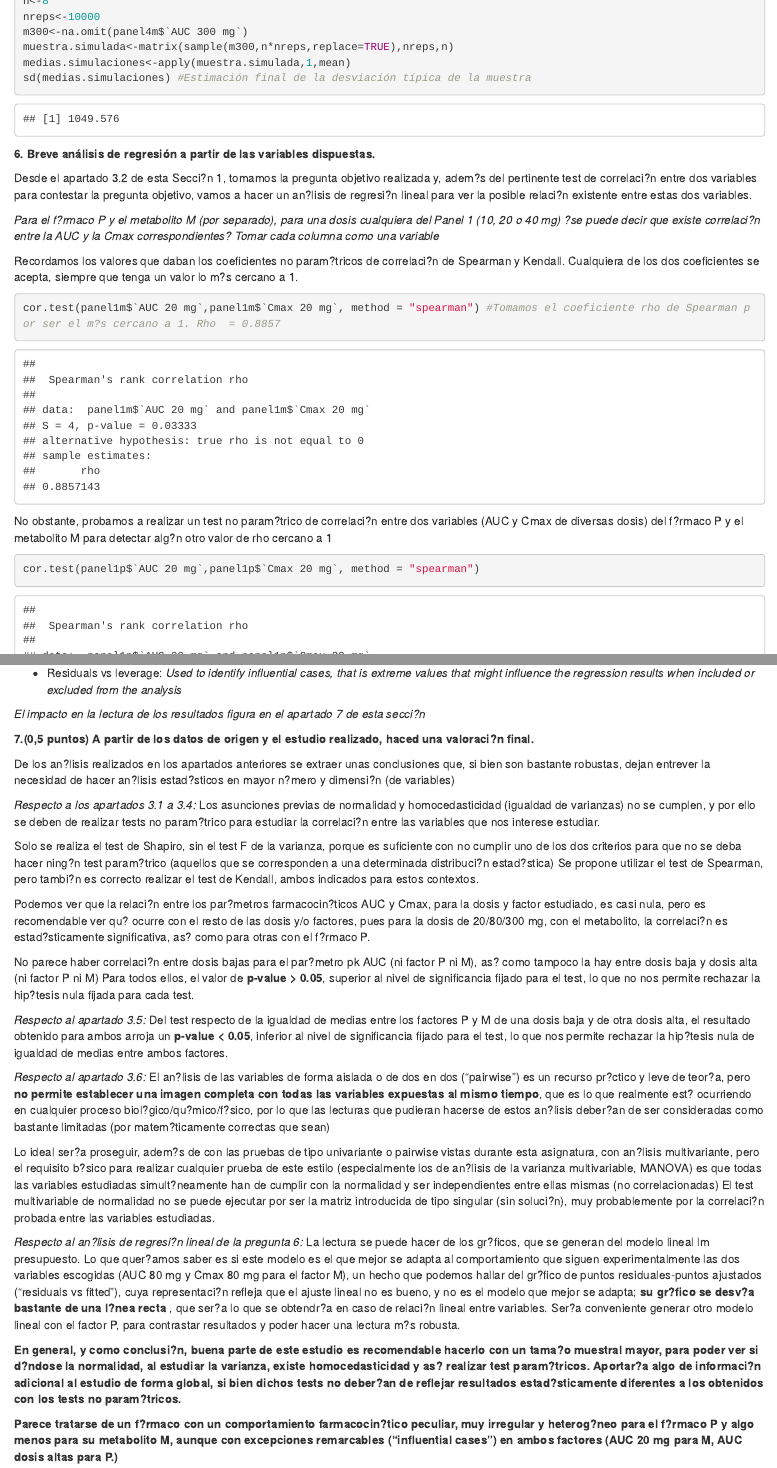
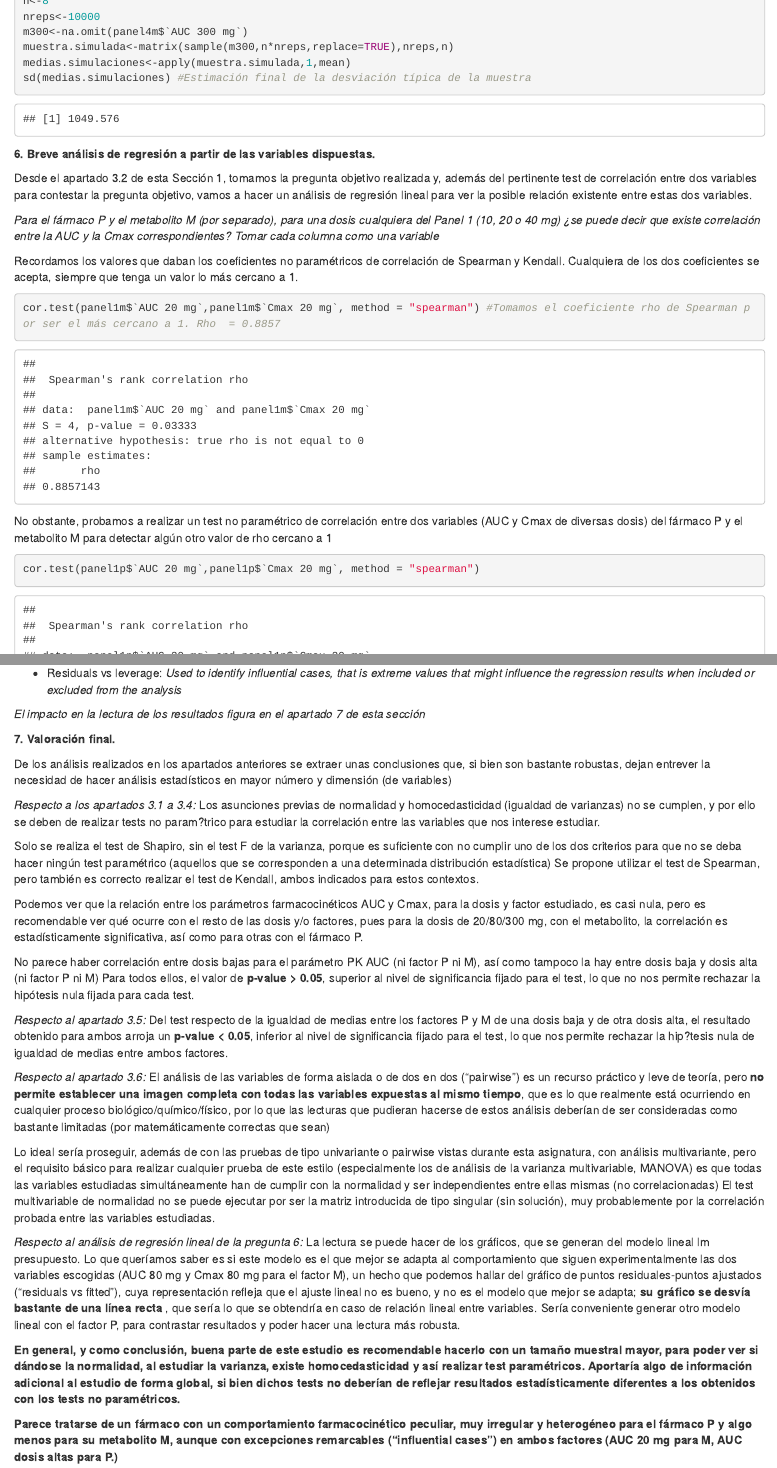
Before and after one commit to AramisRojas/PK_different_doses, an R Markdown document (PK_different_doses.Rmd): the page in a window 1100 px wide, from 2480 px down, and a second part further down, joined at a grey line. Rendered offline with R 4.5, knitr and Pandoc, with nearby package versions; drawn as R Markdown's standard HTML page in place of the format the file asks for; code that draws random numbers runs with fixed seeds of ours.

Commit message:
Add files via upload

````diff
--- a/PK_different_doses.Rmd
+++ b/PK_different_doses.Rmd
@@ -265,17 +265,17 @@ sd(medias.simulaciones) #Estimación final de la desviación típica de la muest
 
 **6. Breve análisis de regresión a partir de las variables dispuestas.**
 
-<p>Desde el apartado 3.2 de esta Secci?n 1, tomamos la pregunta objetivo realizada y, adem?s del pertinente test de correlaci?n entre dos variables para contestar la pregunta objetivo, vamos a hacer un an?lisis de regresi?n lineal para ver la posible relaci?n existente entre estas dos variables.</p>
+<p>Desde el apartado 3.2 de esta Sección 1, tomamos la pregunta objetivo realizada y, además del pertinente test de correlación entre dos variables para contestar la pregunta objetivo, vamos a hacer un análisis de regresión lineal para ver la posible relación existente entre estas dos variables.</p>
 
-<p> _Para el f?rmaco P y el metabolito M (por separado), para una dosis cualquiera del Panel 1 (10, 20 o 40 mg) ?se puede decir que existe correlaci?n entre la AUC y la Cmax correspondientes? Tomar cada columna como una variable_ </p>
+<p> _Para el fármaco P y el metabolito M (por separado), para una dosis cualquiera del Panel 1 (10, 20 o 40 mg) ¿se puede decir que existe correlación entre la AUC y la Cmax correspondientes? Tomar cada columna como una variable_ </p>
 
-<p>Recordamos los valores que daban los coeficientes no param?tricos de correlaci?n de Spearman y Kendall. Cualquiera de los dos coeficientes se acepta, siempre que tenga un valor lo m?s cercano a 1. </p>
+<p>Recordamos los valores que daban los coeficientes no paramétricos de correlación de Spearman y Kendall. Cualquiera de los dos coeficientes se acepta, siempre que tenga un valor lo más cercano a 1. </p>
 
 ```{r}
-cor.test(panel1m$`AUC 20 mg`,panel1m$`Cmax 20 mg`, method = "spearman") #Tomamos el coeficiente rho de Spearman por ser el m?s cercano a 1. Rho  = 0.8857
+cor.test(panel1m$`AUC 20 mg`,panel1m$`Cmax 20 mg`, method = "spearman") #Tomamos el coeficiente rho de Spearman por ser el más cercano a 1. Rho  = 0.8857
 ```
 
-<p> No obstante, probamos a realizar un test no param?trico de correlaci?n entre dos variables (AUC y Cmax de diversas dosis) del f?rmaco P y el metabolito M para detectar alg?n otro valor de rho cercano a 1</p>
+<p> No obstante, probamos a realizar un test no paramétrico de correlación entre dos variables (AUC y Cmax de diversas dosis) del fármaco P y el metabolito M para detectar algún otro valor de rho cercano a 1</p>
 
 ```{r}
 cor.test(panel1p$`AUC 20 mg`,panel1p$`Cmax 20 mg`, method = "spearman")
@@ -303,9 +303,9 @@ model_panel2m
 library(ggfortify) # Package for diagnostic plots
 autoplot(model_panel2m)
 library(broom)
-model_panel2m_aug<-augment(model_panel2m) #Valores tabulados de los 4 gr?ficos.
+model_panel2m_aug<-augment(model_panel2m) #Valores tabulados de los 4 gráficos.
 
-plot(model_panel2m, 1) #Residuals vs fitted. Asunci?n de modelo lineal o no. Aceptable.
+plot(model_panel2m, 1) #Residuals vs fitted. Asunción de modelo lineal o no. Aceptable.
 plot(model_panel2m, 2) #Normal QQ. Normalidad de los puntos residuales. Aceptable pero puntos escasos.
 plot(model_panel2m, 3) #Homogeneidad en la varianza de los puntos residuales. Aceptable pero puntos escasos.
 ```
@@ -318,32 +318,32 @@ plot(model_panel2m, 3) #Homogeneidad en la varianza de los puntos residuales. Ac
 
 <p> - Residuals vs leverage: _Used to identify influential cases, that is extreme values that might influence the regression results when included or excluded from the analysis_ </p>
 
-_El impacto en la lectura de los resultados figura en el apartado 7 de esta secci?n_
+_El impacto en la lectura de los resultados figura en el apartado 7 de esta sección_
 
-<p>**7.(0,5 puntos) A partir de los datos de origen y el estudio realizado, haced una valoraci?n final.** </p>
+<p>**7. Valoración final.** </p>
 
-De los an?lisis realizados en los apartados anteriores se extraer unas conclusiones que, si bien son bastante robustas, dejan entrever la necesidad de hacer an?lisis estad?sticos en mayor n?mero y dimensi?n (de variables)
+De los análisis realizados en los apartados anteriores se extraer unas conclusiones que, si bien son bastante robustas, dejan entrever la necesidad de hacer análisis estadísticos en mayor número y dimensión (de variables)
 
 _Respecto a los apartados 3.1 a 3.4:_
-Los asunciones previas de normalidad y homocedasticidad (igualdad de varianzas) no se cumplen, y por ello se deben de realizar tests no param?trico para estudiar la correlaci?n entre las variables que nos interese estudiar.
+Los asunciones previas de normalidad y homocedasticidad (igualdad de varianzas) no se cumplen, y por ello se deben de realizar tests no param?trico para estudiar la correlación entre las variables que nos interese estudiar.
 
-Solo se realiza el test de Shapiro, sin el test F de la varianza, porque es suficiente con no cumplir uno de los dos criterios para que no se deba hacer ning?n test param?trico (aquellos que se corresponden a una determinada distribuci?n estad?stica) Se propone utilizar el test de Spearman, pero tambi?n es correcto realizar el test de Kendall, ambos indicados para estos contextos.
+Solo se realiza el test de Shapiro, sin el test F de la varianza, porque es suficiente con no cumplir uno de los dos criterios para que no se deba hacer ningún test paramétrico (aquellos que se corresponden a una determinada distribución estadística) Se propone utilizar el test de Spearman, pero también es correcto realizar el test de Kendall, ambos indicados para estos contextos.
 
-Podemos ver que la relaci?n entre los par?metros farmacocin?ticos AUC y Cmax, para la dosis y factor estudiado, es casi nula, pero es recomendable ver qu? ocurre con el resto de las dosis y/o factores, pues para la dosis de 20/80/300 mg, con el metabolito, la correlaci?n es estad?sticamente significativa, as? como para otras con el f?rmaco P.
+Podemos ver que la relación entre los parámetros farmacocinéticos AUC y Cmax, para la dosis y factor estudiado, es casi nula, pero es recomendable ver qué ocurre con el resto de las dosis y/o factores, pues para la dosis de 20/80/300 mg, con el metabolito, la correlación es estadísticamente significativa, así como para otras con el fármaco P.
 
-No parece haber correlaci?n entre dosis bajas para el par?metro pk AUC (ni factor P ni M), as? como tampoco la hay entre dosis baja y dosis alta (ni factor P ni M) Para todos ellos, el valor de **p-value > 0.05**, superior al nivel de significancia fijado para el test, lo que no nos permite rechazar la hip?tesis nula fijada para cada test.
+No parece haber correlación entre dosis bajas para el parámetro PK AUC (ni factor P ni M), así como tampoco la hay entre dosis baja y dosis alta (ni factor P ni M) Para todos ellos, el valor de **p-value > 0.05**, superior al nivel de significancia fijado para el test, lo que no nos permite rechazar la hipótesis nula fijada para cada test.
 
 _Respecto al apartado 3.5:_
 Del test respecto de la igualdad de medias entre los factores P y M de una dosis baja y de otra dosis alta, el resultado obtenido para ambos arroja un **p-value < 0.05**, inferior al nivel de significancia fijado para el test, lo que nos permite rechazar la hip?tesis nula de igualdad de medias entre ambos factores.
 
 _Respecto al apartado 3.6:_
-El an?lisis de las variables de forma aislada o de dos en dos ("pairwise") es un recurso pr?ctico y leve de teor?a, pero **no permite establecer una imagen completa con todas las variables expuestas al mismo tiempo**, que es lo que realmente est? ocurriendo en cualquier proceso biol?gico/qu?mico/f?sico, por lo que las lecturas que pudieran hacerse de estos an?lisis deber?an de ser consideradas como bastante limitadas (por matem?ticamente correctas que sean)
+El análisis de las variables de forma aislada o de dos en dos ("pairwise") es un recurso práctico y leve de teoría, pero **no permite establecer una imagen completa con todas las variables expuestas al mismo tiempo**, que es lo que realmente está ocurriendo en cualquier proceso biológico/químico/físico, por lo que las lecturas que pudieran hacerse de estos análisis deberían de ser consideradas como bastante limitadas (por matemáticamente correctas que sean)
 
-Lo ideal ser?a proseguir, adem?s de con las pruebas de tipo univariante o pairwise vistas durante esta asignatura, con an?lisis multivariante, pero el requisito b?sico para realizar cualquier prueba de este estilo (especialmente los de an?lisis de la varianza multivariable, MANOVA) es que todas las variables estudiadas simult?neamente han de cumplir con la normalidad y ser independientes entre ellas mismas (no correlacionadas) El test multivariable de normalidad no se puede ejecutar por ser la matriz introducida de tipo singular (sin soluci?n), muy probablemente por la correlaci?n probada entre las variables estudiadas.
+Lo ideal sería proseguir, además de con las pruebas de tipo univariante o pairwise vistas durante esta asignatura, con análisis multivariante, pero el requisito básico para realizar cualquier prueba de este estilo (especialmente los de análisis de la varianza multivariable, MANOVA) es que todas las variables estudiadas simultáneamente han de cumplir con la normalidad y ser independientes entre ellas mismas (no correlacionadas) El test multivariable de normalidad no se puede ejecutar por ser la matriz introducida de tipo singular (sin solución), muy probablemente por la correlación probada entre las variables estudiadas.
 
-_Respecto al an?lisis de regresi?n lineal de la pregunta 6:_
-La lectura se puede hacer de los gr?ficos, que se generan del modelo lineal lm presupuesto. Lo que quer?amos saber es si este modelo es el que mejor se adapta al comportamiento que siguen experimentalmente las dos variables escogidas (AUC 80 mg y Cmax 80 mg para el factor M), un hecho que podemos hallar del gr?fico de puntos residuales-puntos ajustados ("residuals vs fitted"), cuya representaci?n refleja que el ajuste lineal no es bueno, y no es el modelo que mejor se adapta; **su gr?fico se desv?a bastante de una l?nea recta** , que ser?a lo que se obtendr?a en caso de relaci?n lineal entre variables. Ser?a conveniente generar otro modelo lineal con el factor P, para contrastar resultados y poder hacer una lectura m?s robusta.
+_Respecto al análisis de regresión lineal de la pregunta 6:_
+La lectura se puede hacer de los gráficos, que se generan del modelo lineal lm presupuesto. Lo que queríamos saber es si este modelo es el que mejor se adapta al comportamiento que siguen experimentalmente las dos variables escogidas (AUC 80 mg y Cmax 80 mg para el factor M), un hecho que podemos hallar del gráfico de puntos residuales-puntos ajustados ("residuals vs fitted"), cuya representación refleja que el ajuste lineal no es bueno, y no es el modelo que mejor se adapta; **su gráfico se desvía bastante de una línea recta** , que sería lo que se obtendría en caso de relación lineal entre variables. Sería conveniente generar otro modelo lineal con el factor P, para contrastar resultados y poder hacer una lectura más robusta.
 
-**En general, y como conclusi?n, buena parte de este estudio es recomendable hacerlo con un tama?o muestral mayor, para poder ver si d?ndose la normalidad, al estudiar la varianza, existe homocedasticidad y as? realizar test param?tricos. Aportar?a algo de informaci?n adicional al estudio de forma global, si bien dichos tests no deber?an de reflejar resultados estad?sticamente diferentes a los obtenidos con los tests no param?tricos.**
+**En general, y como conclusión, buena parte de este estudio es recomendable hacerlo con un tamaño muestral mayor, para poder ver si dándose la normalidad, al estudiar la varianza, existe homocedasticidad y así realizar test paramétricos. Aportaría algo de información adicional al estudio de forma global, si bien dichos tests no deberían de reflejar resultados estadísticamente diferentes a los obtenidos con los tests no paramétricos.**
 
-**Parece tratarse de un f?rmaco con un comportamiento farmacocin?tico peculiar, muy irregular y heterog?neo para el f?rmaco P y algo menos para su metabolito M, aunque con excepciones remarcables ("influential cases") en ambos factores (AUC 20 mg para M, AUC dosis altas para P.)**
+**Parece tratarse de un fármaco con un comportamiento farmacocinético peculiar, muy irregular y heterogéneo para el fármaco P y algo menos para su metabolito M, aunque con excepciones remarcables ("influential cases") en ambos factores (AUC 20 mg para M, AUC dosis altas para P.)**
````
Also changed, not shown: PK_different_doses.Rmd (2 more changed lines).
